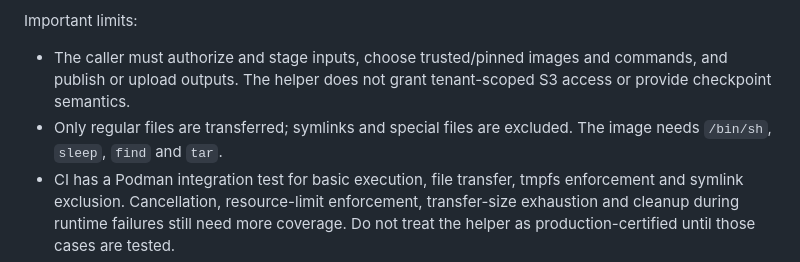
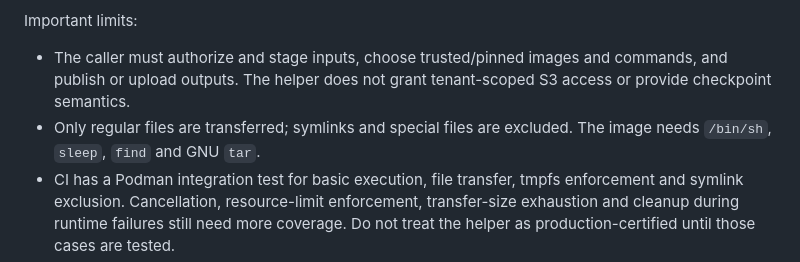
Before and after one commit to jsilvanus/fffleet, a Markdown page: docs/security.md, the part around the change. Rendered like a GitHub page.

Commit message:
docs: specify GNU tar requirement for isolated runtime

```diff
--- a/docs/security.md
+++ b/docs/security.md
@@ -29,7 +29,7 @@ The `runIsolatedCommand()` helper is an opt-in primitive for a trusted custom ex
 Important limits:
 
 - The caller must authorize and stage inputs, choose trusted/pinned images and commands, and publish or upload outputs. The helper does not grant tenant-scoped S3 access or provide checkpoint semantics.
-- Only regular files are transferred; symlinks and special files are excluded. The image needs `/bin/sh`, `sleep`, `find` and `tar`.
+- Only regular files are transferred; symlinks and special files are excluded. The image needs `/bin/sh`, `sleep`, `find` and GNU `tar`.
 - CI has a Podman integration test for basic execution, file transfer, tmpfs enforcement and symlink exclusion. Cancellation, resource-limit enforcement, transfer-size exhaustion and cleanup during runtime failures still need more coverage. Do not treat the helper as production-certified until those cases are tested.
 - Rootless Podman is preferred. Docker's daemon remains a high-privilege boundary, and neither runtime prevents kernel/runtime vulnerabilities.
 
```
